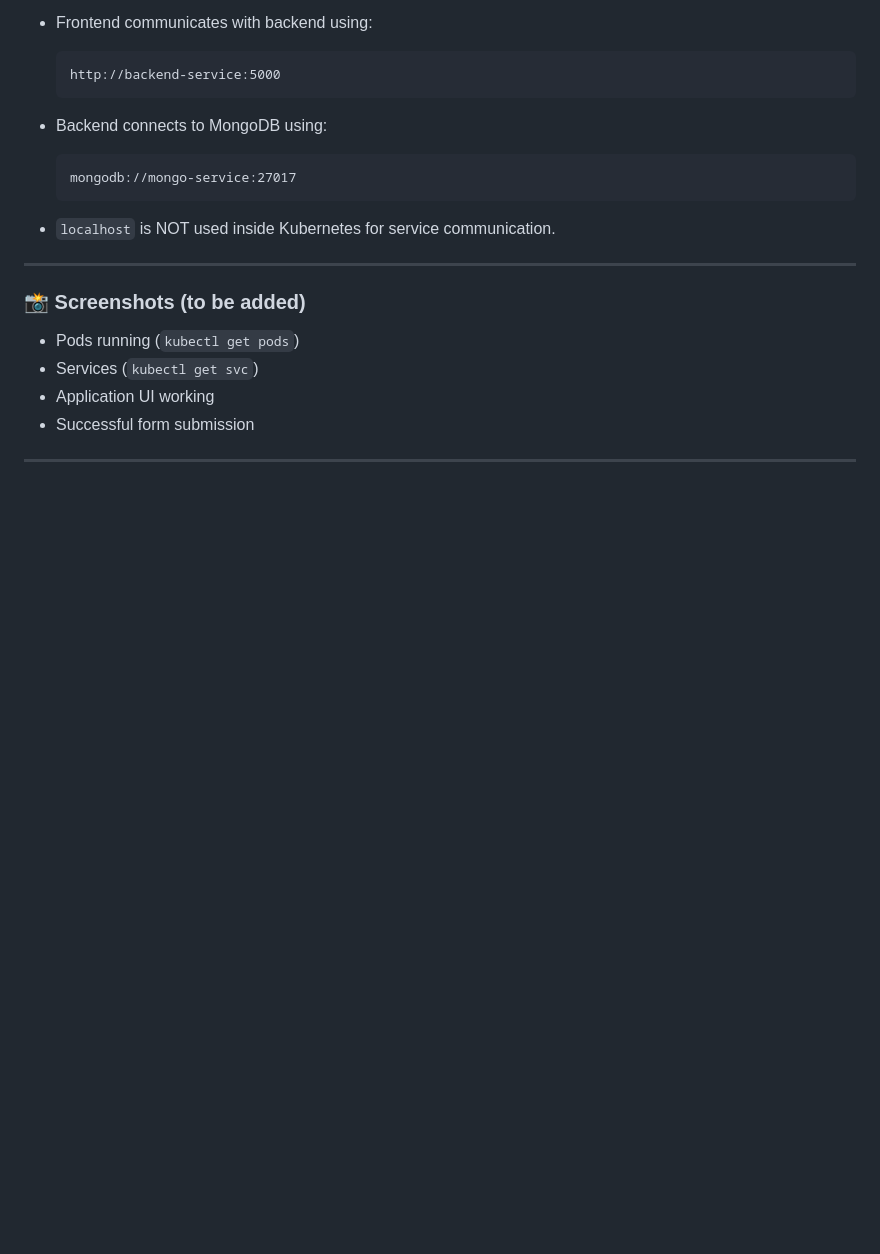
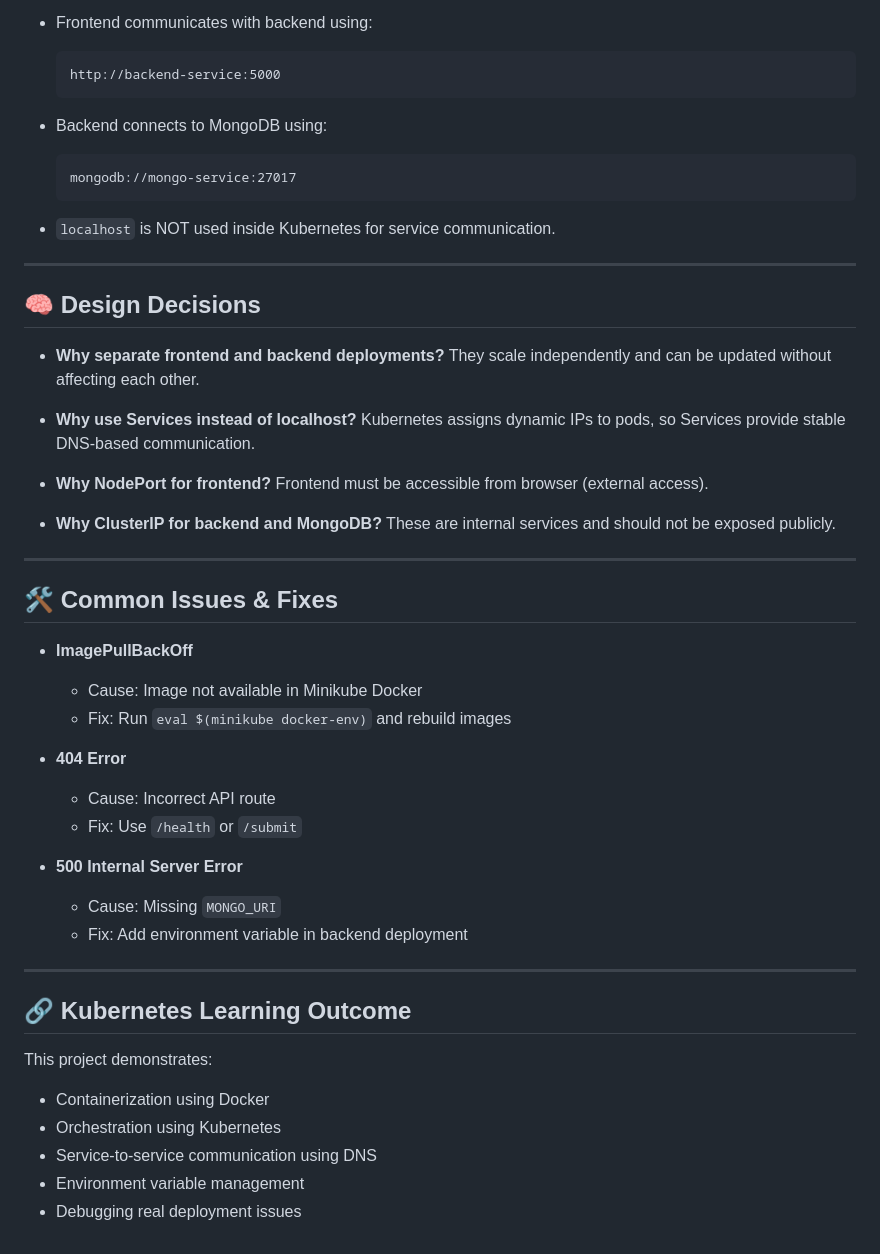
Before and after one commit to prrernaa/docker-flask-node, a Markdown page: README.md, the part around the change. Rendered like a GitHub page; blank space fills up the shorter version.

```diff
--- a/README.md
+++ b/README.md
@@ -173,11 +173,47 @@ minikube service frontend-service
 
 ---
 
-### 📸 Screenshots (to be added)
+## 🧠 Design Decisions
 
-* Pods running (`kubectl get pods`)
-* Services (`kubectl get svc`)
-* Application UI working
-* Successful form submission
+* **Why separate frontend and backend deployments?**
+  They scale independently and can be updated without affecting each other.
+
+* **Why use Services instead of localhost?**
+  Kubernetes assigns dynamic IPs to pods, so Services provide stable DNS-based communication.
+
+* **Why NodePort for frontend?**
+  Frontend must be accessible from browser (external access).
+
+* **Why ClusterIP for backend and MongoDB?**
+  These are internal services and should not be exposed publicly.
 
 ---
+
+## 🛠️ Common Issues & Fixes
+
+* **ImagePullBackOff**
+
+  * Cause: Image not available in Minikube Docker
+  * Fix: Run `eval $(minikube docker-env)` and rebuild images
+
+* **404 Error**
+
+  * Cause: Incorrect API route
+  * Fix: Use `/health` or `/submit`
+
+* **500 Internal Server Error**
+
+  * Cause: Missing `MONGO_URI`
+  * Fix: Add environment variable in backend deployment
+
+---
+
+## 🔗 Kubernetes Learning Outcome
+
+This project demonstrates:
+
+* Containerization using Docker
+* Orchestration using Kubernetes
+* Service-to-service communication using DNS
+* Environment variable management
+* Debugging real deployment issues
```
